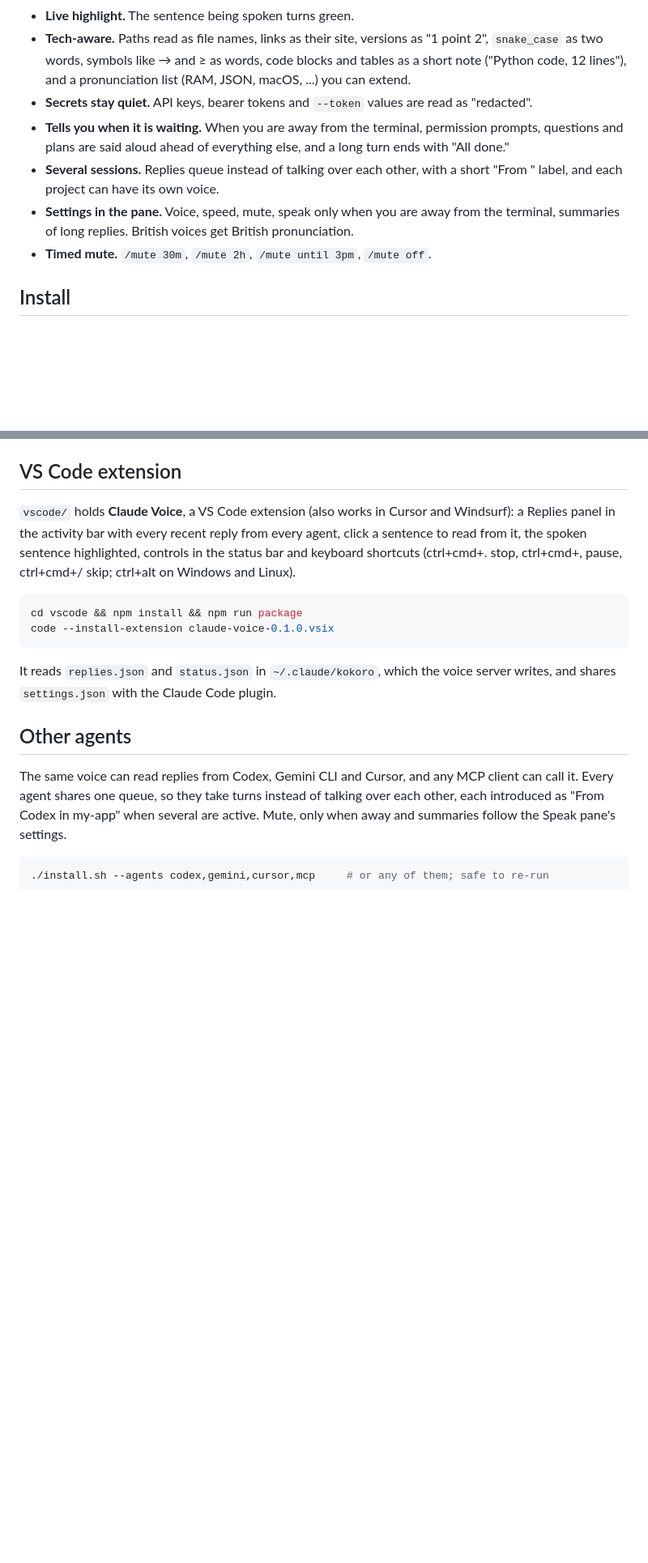
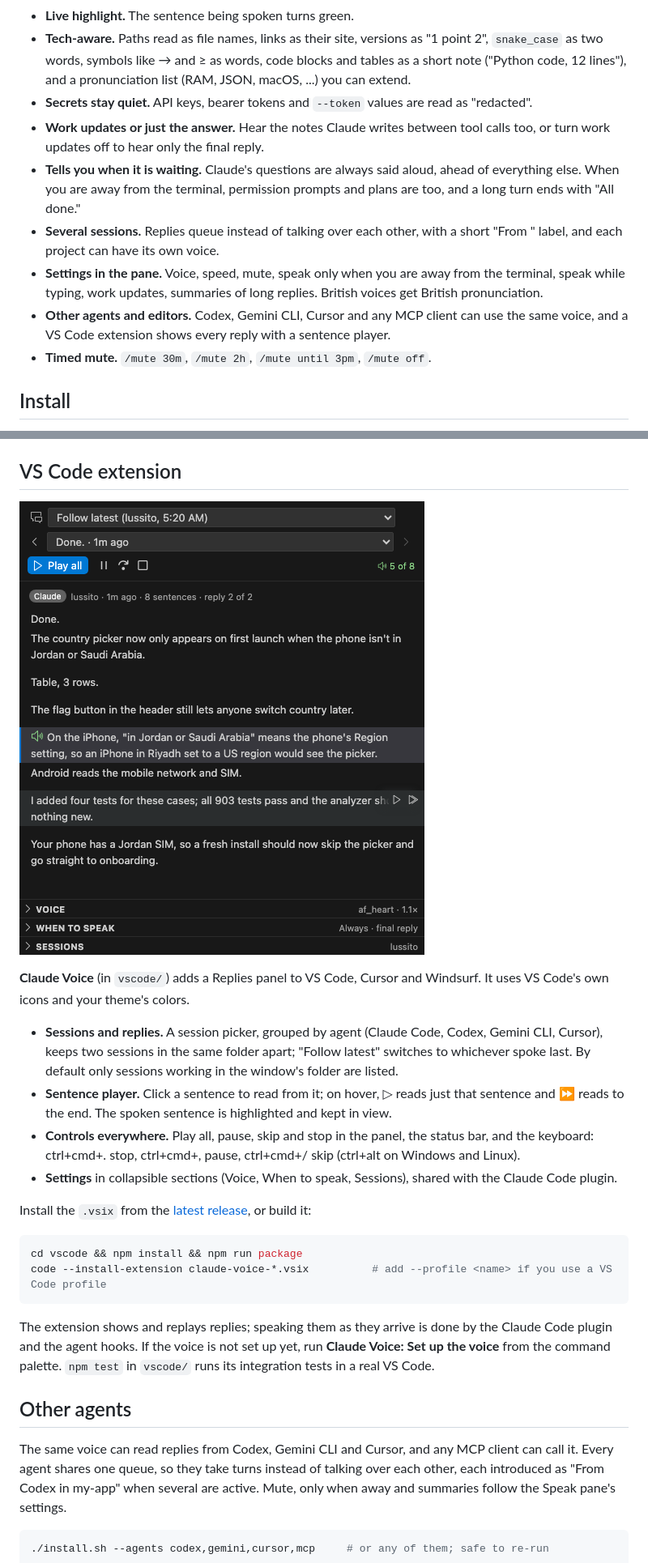
Before and after one commit to Abdalrhman-Attar/claude-voice, a Markdown page: README.md, 2 parts joined by grey strips. Shown at 81% size. Rendered like a GitHub page; pictures changed too: docs/vscode-panel.png (added); blank space fills up the shorter version.

Commit message:
README: work updates, questions, the VS Code extension's panel and release install
Co-Authored-By: Claude Opus 5.5 <noreply@anthropic.com>
Claude-Session: https://claude.ai/code/session_01DbEp48Z4aLfmq2RSu1LcLA

````diff
--- a/README.md
+++ b/README.md
@@ -11,9 +11,11 @@ Claude Code reads its replies aloud with [Kokoro](https://github.com/thewh1teagl
 - **Live highlight.** The sentence being spoken turns green.
 - **Tech-aware.** Paths read as file names, links as their site, versions as "1 point 2", `snake_case` as two words, symbols like → and ≥ as words, code blocks and tables as a short note ("Python code, 12 lines"), and a pronunciation list (RAM, JSON, macOS, ...) you can extend.
 - **Secrets stay quiet.** API keys, bearer tokens and `--token` values are read as "redacted".
-- **Tells you when it is waiting.** When you are away from the terminal, permission prompts, questions and plans are said aloud ahead of everything else, and a long turn ends with "All done."
+- **Work updates or just the answer.** Hear the notes Claude writes between tool calls too, or turn work updates off to hear only the final reply.
+- **Tells you when it is waiting.** Claude's questions are always said aloud, ahead of everything else. When you are away from the terminal, permission prompts and plans are too, and a long turn ends with "All done."
 - **Several sessions.** Replies queue instead of talking over each other, with a short "From <project>" label, and each project can have its own voice.
-- **Settings in the pane.** Voice, speed, mute, speak only when you are away from the terminal, summaries of long replies. British voices get British pronunciation.
+- **Settings in the pane.** Voice, speed, mute, speak only when you are away from the terminal, speak while typing, work updates, summaries of long replies. British voices get British pronunciation.
+- **Other agents and editors.** Codex, Gemini CLI, Cursor and any MCP client can use the same voice, and a VS Code extension shows every reply with a sentence player.
 - **Timed mute.** `/mute 30m`, `/mute 2h`, `/mute until 3pm`, `/mute off`.
 
 ## Install
@@ -51,14 +53,23 @@ Open the pane with `/speak` (it opens by itself in a terminal 144 columns or wid
 
 ## VS Code extension
 
-`vscode/` holds **Claude Voice**, a VS Code extension (also works in Cursor and Windsurf): a Replies panel in the activity bar with every recent reply from every agent, click a sentence to read from it, the spoken sentence highlighted, controls in the status bar and keyboard shortcuts (ctrl+cmd+. stop, ctrl+cmd+, pause, ctrl+cmd+/ skip; ctrl+alt on Windows and Linux).
+![The Claude Voice panel in VS Code](docs/vscode-panel.png)
+
+**Claude Voice** (in `vscode/`) adds a Replies panel to VS Code, Cursor and Windsurf. It uses VS Code's own icons and your theme's colors.
+
+- **Sessions and replies.** A session picker, grouped by agent (Claude Code, Codex, Gemini CLI, Cursor), keeps two sessions in the same folder apart; "Follow latest" switches to whichever spoke last. By default only sessions working in the window's folder are listed.
+- **Sentence player.** Click a sentence to read from it; on hover, ▷ reads just that sentence and ⏩ reads to the end. The spoken sentence is highlighted and kept in view.
+- **Controls everywhere.** Play all, pause, skip and stop in the panel, the status bar, and the keyboard: ctrl+cmd+. stop, ctrl+cmd+, pause, ctrl+cmd+/ skip (ctrl+alt on Windows and Linux).
+- **Settings** in collapsible sections (Voice, When to speak, Sessions), shared with the Claude Code plugin.
+
+Install the `.vsix` from the [latest release](https://github.com/Abdalrhman-Attar/claude-voice/releases/latest), or build it:
 
 ```sh
 cd vscode && npm install && npm run package
-code --install-extension claude-voice-0.1.0.vsix
+code --install-extension claude-voice-*.vsix          # add --profile <name> if you use a VS Code profile
 ```
 
-It reads `replies.json` and `status.json` in `~/.claude/kokoro`, which the voice server writes, and shares `settings.json` with the Claude Code plugin.
+The extension shows and replays replies; speaking them as they arrive is done by the Claude Code plugin and the agent hooks. If the voice is not set up yet, run **Claude Voice: Set up the voice** from the command palette. `npm test` in `vscode/` runs its integration tests in a real VS Code.
 
 ## Other agents
 
````
Also changed, not shown: other parts of README.md (+3 -2 lines), vscode/README.md (+1 -1 lines).
